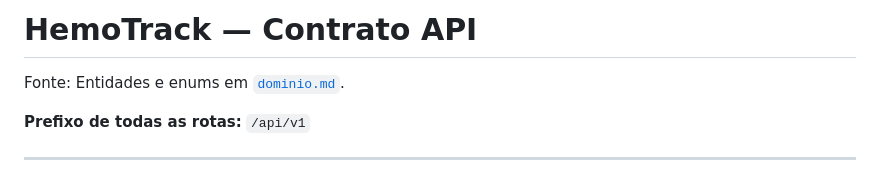
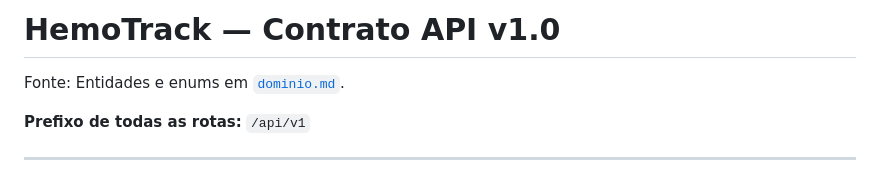
Before and after one commit to miglitopictures/hemotrack, a Markdown page: docs/api/contratos-api.md, the part around the change. Rendered like a GitHub page.

```diff
--- a/docs/api/contratos-api.md
+++ b/docs/api/contratos-api.md
@@ -1,4 +1,4 @@
-# HemoTrack — Contrato API
+# HemoTrack — Contrato API v1.0
 
 Fonte: Entidades e enums em [`dominio.md`](./dominio.md).
 
```
Also changed, not shown: docs/api/dominio.md (+1 -1 lines).
